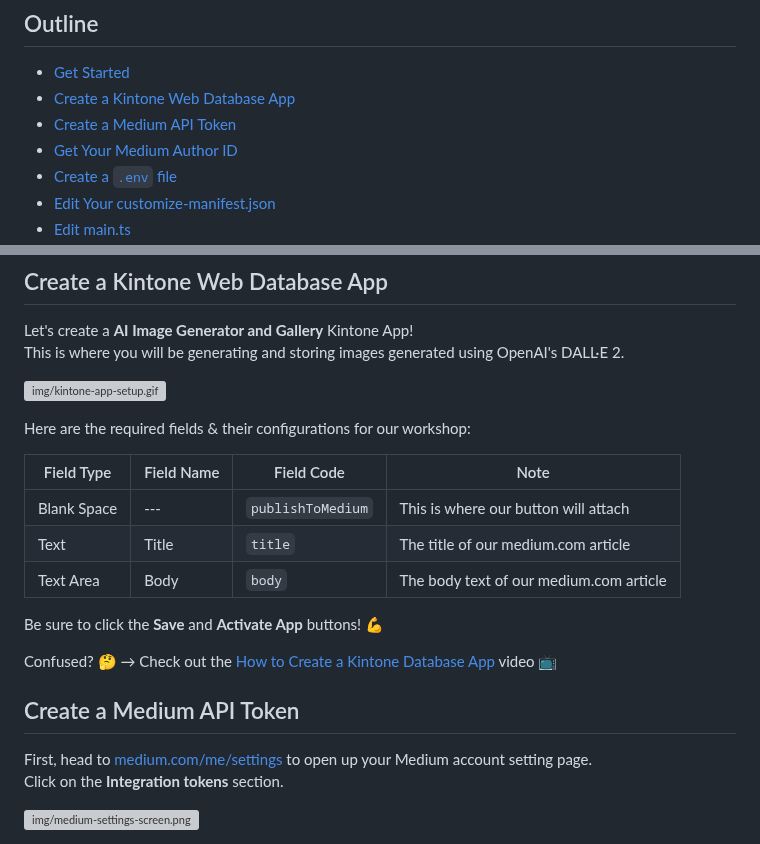
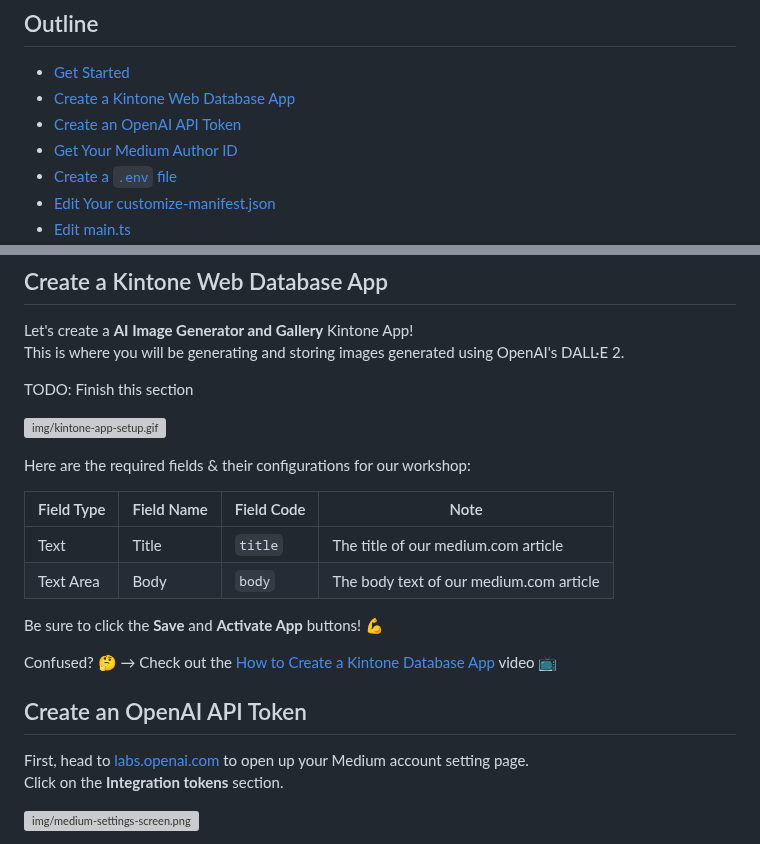
Before and after one commit to kintone-workshops/ai-kintone-gallery, a Markdown page: docs/Workshop_Steps.md, 2 parts joined by grey strips. Rendered like a GitHub page; grey boxes are pictures that could not be loaded.

```diff
--- a/docs/Workshop_Steps.md
+++ b/docs/Workshop_Steps.md
@@ -3,7 +3,7 @@
 ## Outline <!-- omit in toc -->
 * [Get Started](#get-started)
 * [Create a Kintone Web Database App](#create-a-kintone-web-database-app)
-* [Create a Medium API Token](#create-a-medium-api-token)
+* [Create an OpenAI API Token](#create-an-openai-api-token)
 * [Get Your Medium Author ID](#get-your-medium-author-id)
 * [Create a `.env` file](#create-a-env-file)
 * [Edit Your customize-manifest.json](#edit-your-customize-manifestjson)
@@ -40,13 +40,14 @@ npm install -g @kintone/customize-uploader
 Let's create a **AI Image Generator and Gallery** Kintone App!
 This is where you will be generating and storing images generated using OpenAI's DALL·E 2.
 
+TODO: Finish this section
+
 ![img/kintone-app-setup.gif](img/kintone-app-setup.gif)
 
 Here are the required fields & their configurations for our workshop:
 
 | Field Type  | Field Name | Field Code        | Note                                    |
 | ----------- | ---------- | ----------------- | --------------------------------------- |
-| Blank Space | ---        | `publishToMedium` | This is where our button will attach    |
 | Text        | Title      | `title`           | The title of our medium.com article     |
 | Text Area   | Body       | `body`            | The body text of our medium.com article |
 
@@ -54,9 +55,9 @@ Be sure to click the **Save** and **Activate App** buttons! 💪
 
 Confused? 🤔 → Check out the [How to Create a Kintone Database App](https://youtu.be/pRtfn-8cf_I) video 📺
 
-## Create a Medium API Token
+## Create an OpenAI API Token
 
-First, head to [medium.com/me/settings](https://medium.com/me/settings) to open up your Medium account setting page.
+First, head to [labs.openai.com](https://labs.openai.com/) to open up your Medium account setting page.
 Click on the **Integration tokens** section.
 
 ![img/medium-settings-screen.png](img/medium-settings-screen.png)
```
